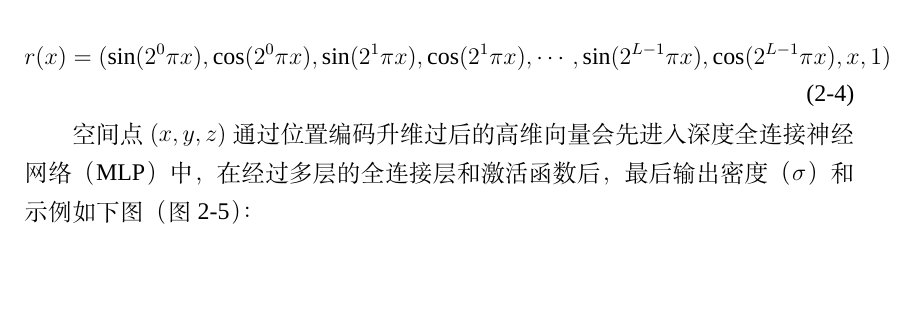
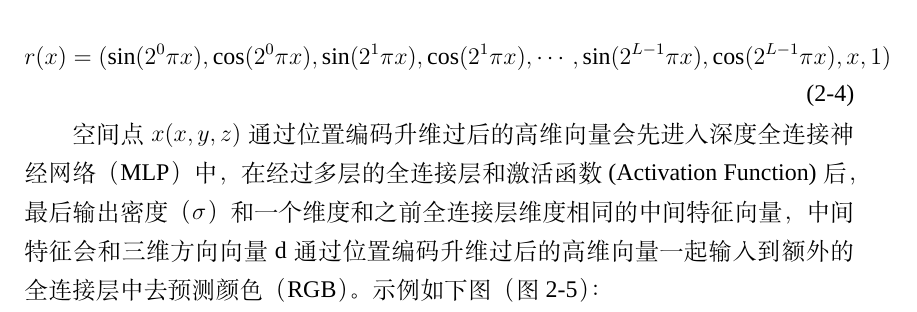
Before and after one commit to kesfc/intern_report, a LaTeX thesis (main.tex): part of page 9 of 13, cut so that both start at the same text, the shorter picture padded with empty space. Compiled offline with XeLaTeX; a missing font is replaced by an installed copy or a similar font.

Commit message:
啦啦啦啦啦

```diff
--- a/main.tex
+++ b/main.tex
@@ -164,9 +164,9 @@ $(ux, uy, uz)$具体的计算公式如下（公式2-2）：
     \end{aligned}
 \end{equation}
 \indent
-空间点$(x,y,z)$通过位置编码升维过后的高维向量会先进入深度全连接神经网络（MLP）中，在经过多层的全连接层和激活函数后，最后输出密度
-（$\sigma$）和
-示例如下图（图2-5）：
+空间点$x(x,y,z)$通过位置编码升维过后的高维向量会先进入深度全连接神经网络（MLP）中，在经过多层的全连接层和激活函数(Activation Function)
+后，最后输出密度（$\sigma$）和 一个维度和之前全连接层维度相同的中间特征向量，中间特征会和三维方向向量d通过位置编码升维过后的高维向量一起
+输入到额外的全连接层中去预测颜色（RGB）。示例如下图（图2-5）：
 \hypertarget{图2-5}{}
 \begin{figure}[H]
     \centering
```
Also changed, not shown: main.pdf, 2 other files.
